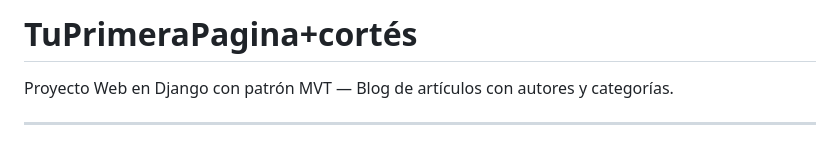
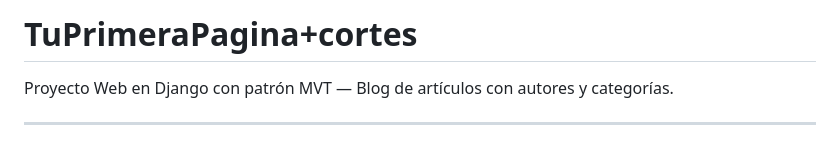
Before and after one commit to sofiacortesescobar17-gif/TuPrimeraPagina-Cort-s, a Markdown page: README.md, the part around the change. GitHub-like rendering.

```diff
--- a/README.md
+++ b/README.md
@@ -1,4 +1,4 @@
-# TuPrimeraPagina+cortés
+# TuPrimeraPagina+cortes
 
 
 Proyecto Web en Django con patrón MVT — Blog de artículos con autores y categorías.
```
